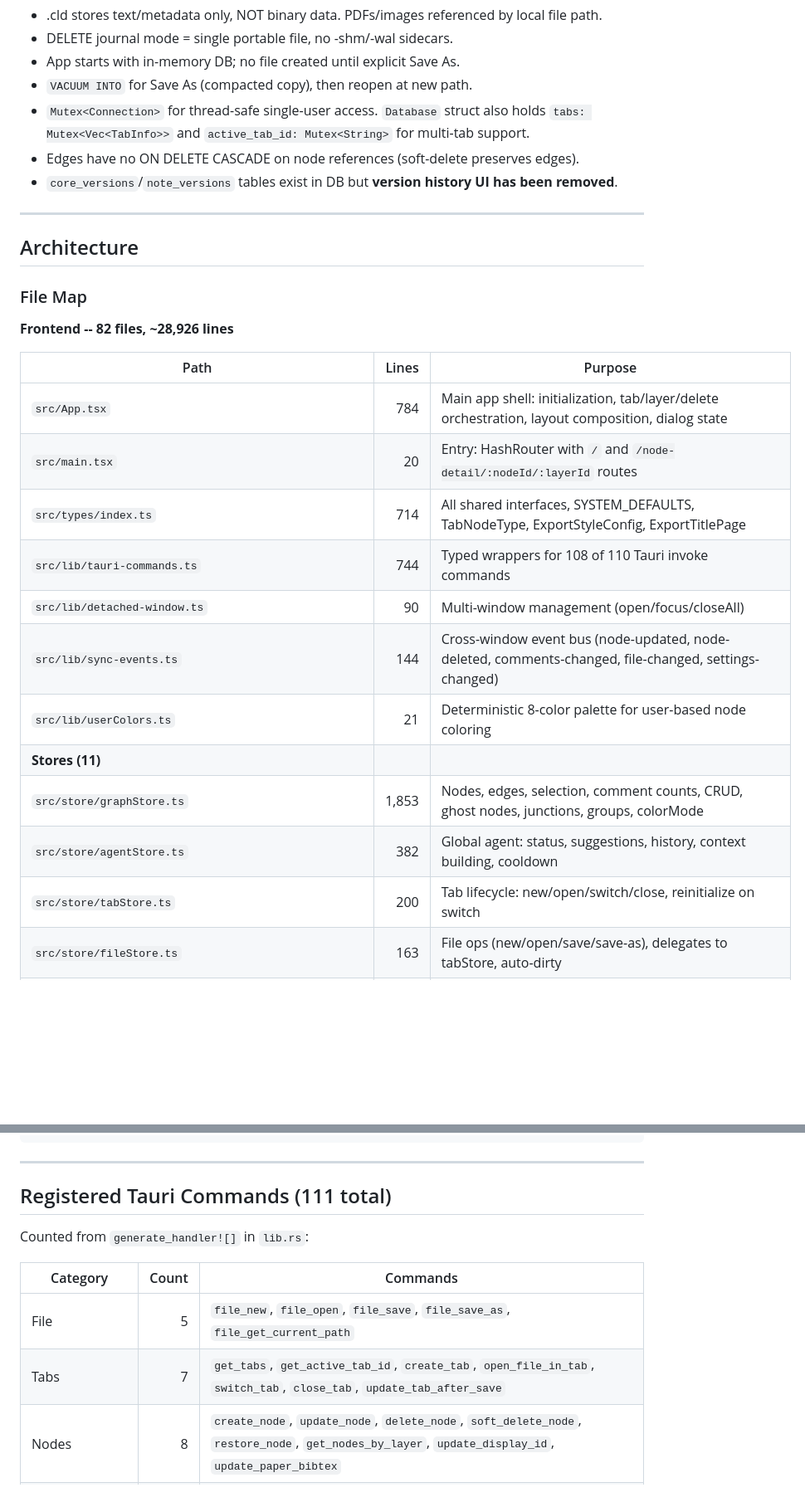
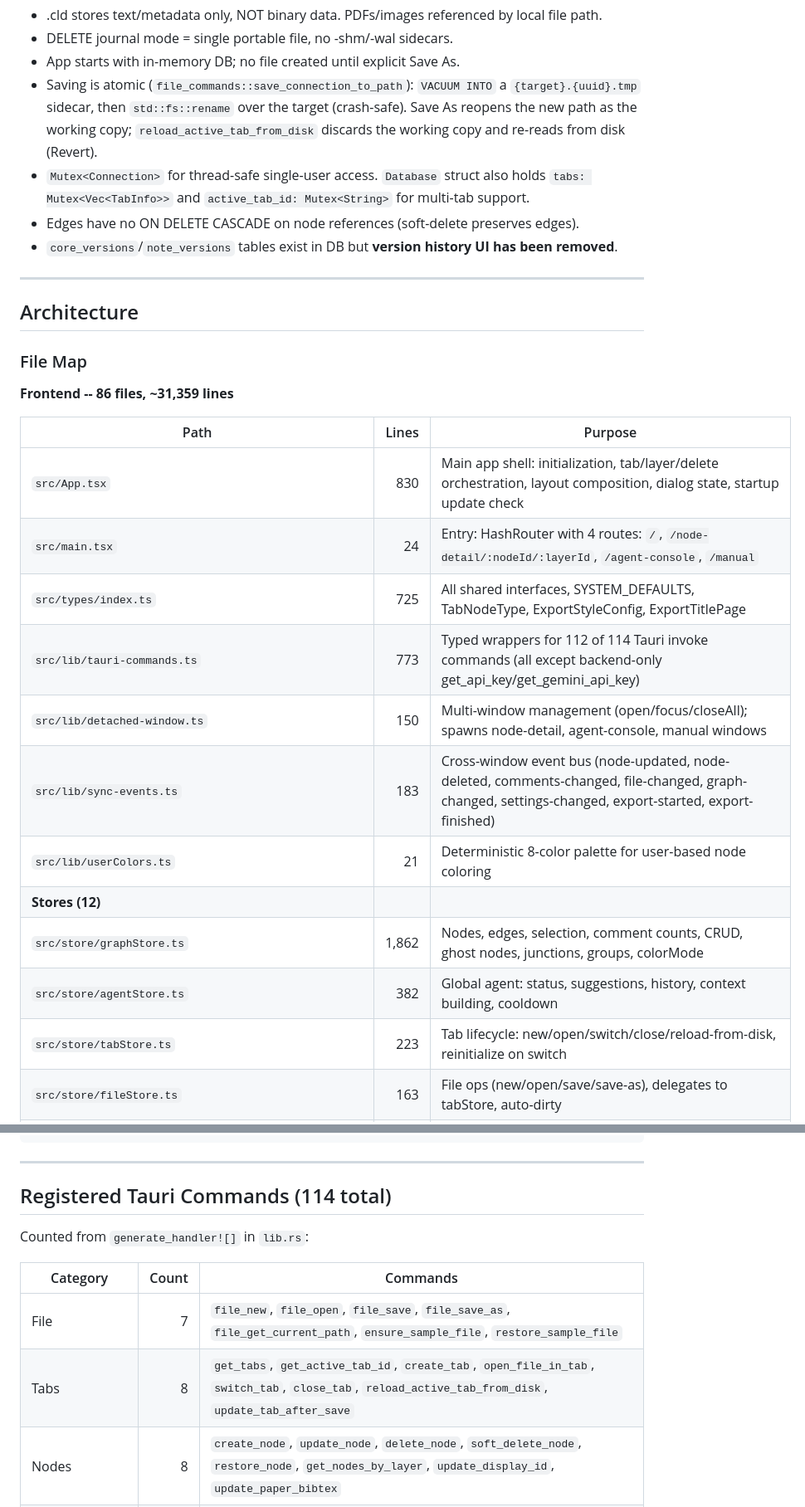
Before and after one commit to tkdsym2/Cladel, a Markdown page: claude.md, 2 parts joined by grey strips. Shown at 83% size. Rendered like a GitHub page; blank space fills up the shorter version.

```diff
--- a/claude.md
+++ b/claude.md
@@ -161,7 +161,7 @@ CREATE TABLE schema_version (version INTEGER NOT NULL);
 - .cld stores text/metadata only, NOT binary data. PDFs/images referenced by local file path.
 - DELETE journal mode = single portable file, no -shm/-wal sidecars.
 - App starts with in-memory DB; no file created until explicit Save As.
-- `VACUUM INTO` for Save As (compacted copy), then reopen at new path.
+- Saving is atomic (`file_commands::save_connection_to_path`): `VACUUM INTO` a `{target}.{uuid}.tmp` sidecar, then `std::fs::rename` over the target (crash-safe). Save As reopens the new path as the working copy; `reload_active_tab_from_disk` discards the working copy and re-reads from disk (Revert).
 - `Mutex<Connection>` for thread-safe single-user access. `Database` struct also holds `tabs: Mutex<Vec<TabInfo>>` and `active_tab_id: Mutex<String>` for multi-tab support.
 - Edges have no ON DELETE CASCADE on node references (soft-delete preserves edges).
 - `core_versions`/`note_versions` tables exist in DB but **version history UI has been removed**.
@@ -172,21 +172,21 @@ CREATE TABLE schema_version (version INTEGER NOT NULL);
 
 ### File Map
 
-**Frontend -- 82 files, ~28,926 lines**
+**Frontend -- 86 files, ~31,359 lines**
 
 | Path | Lines | Purpose |
 |------|------:|---------|
-| `src/App.tsx` | 784 | Main app shell: initialization, tab/layer/delete orchestration, layout composition, dialog state |
-| `src/main.tsx` | 20 | Entry: HashRouter with `/` and `/node-detail/:nodeId/:layerId` routes |
-| `src/types/index.ts` | 714 | All shared interfaces, SYSTEM_DEFAULTS, TabNodeType, ExportStyleConfig, ExportTitlePage |
-| `src/lib/tauri-commands.ts` | 744 | Typed wrappers for 108 of 110 Tauri invoke commands |
-| `src/lib/detached-window.ts` | 90 | Multi-window management (open/focus/closeAll) |
-| `src/lib/sync-events.ts` | 144 | Cross-window event bus (node-updated, node-deleted, comments-changed, file-changed, settings-changed) |
+| `src/App.tsx` | 830 | Main app shell: initialization, tab/layer/delete orchestration, layout composition, dialog state, startup update check |
+| `src/main.tsx` | 24 | Entry: HashRouter with 4 routes: `/`, `/node-detail/:nodeId/:layerId`, `/agent-console`, `/manual` |
+| `src/types/index.ts` | 725 | All shared interfaces, SYSTEM_DEFAULTS, TabNodeType, ExportStyleConfig, ExportTitlePage |
+| `src/lib/tauri-commands.ts` | 773 | Typed wrappers for 112 of 114 Tauri invoke commands (all except backend-only get_api_key/get_gemini_api_key) |
+| `src/lib/detached-window.ts` | 150 | Multi-window management (open/focus/closeAll); spawns node-detail, agent-console, manual windows |
+| `src/lib/sync-events.ts` | 183 | Cross-window event bus (node-updated, node-deleted, comments-changed, file-changed, graph-changed, settings-changed, export-started, export-finished) |
 | `src/lib/userColors.ts` | 21 | Deterministic 8-color palette for user-based node coloring |
-| **Stores (11)** | | |
-| `src/store/graphStore.ts` | 1,853 | Nodes, edges, selection, comment counts, CRUD, ghost nodes, junctions, groups, colorMode |
+| **Stores (12)** | | |
+| `src/store/graphStore.ts` | 1,862 | Nodes, edges, selection, comment counts, CRUD, ghost nodes, junctions, groups, colorMode |
 | `src/store/agentStore.ts` | 382 | Global agent: status, suggestions, history, context building, cooldown |
-| `src/store/tabStore.ts` | 200 | Tab lifecycle: new/open/switch/close, reinitialize on switch |
+| `src/store/tabStore.ts` | 223 | Tab lifecycle: new/open/switch/close/reload-from-disk, reinitialize on switch |
 | `src/store/fileStore.ts` | 163 | File ops (new/open/save/save-as), delegates to tabStore, auto-dirty |
 | `src/store/exportStore.ts` | 62 | PDF export progress, error state, cross-window coordination |
 | `src/store/settingsStore.ts` | 98 | API key status, AgentCapabilities, UIPreferences |
@@ -322,14 +329,14 @@ CREATE TABLE schema_version (version INTEGER NOT NULL);
 
 ---
 
-## Registered Tauri Commands (111 total)
+## Registered Tauri Commands (114 total)
 
 Counted from `generate_handler![]` in `lib.rs`:
 
 | Category | Count | Commands |
 |----------|------:|---------|
-| File | 5 | `file_new`, `file_open`, `file_save`, `file_save_as`, `file_get_current_path` |
-| Tabs | 7 | `get_tabs`, `get_active_tab_id`, `create_tab`, `open_file_in_tab`, `switch_tab`, `close_tab`, `update_tab_after_save` |
+| File | 7 | `file_new`, `file_open`, `file_save`, `file_save_as`, `file_get_current_path`, `ensure_sample_file`, `restore_sample_file` |
+| Tabs | 8 | `get_tabs`, `get_active_tab_id`, `create_tab`, `open_file_in_tab`, `switch_tab`, `close_tab`, `reload_active_tab_from_disk`, `update_tab_after_save` |
 | Nodes | 8 | `create_node`, `update_node`, `delete_node`, `soft_delete_node`, `restore_node`, `get_nodes_by_layer`, `update_display_id`, `update_paper_bibtex` |
 | Edges | 5 | `create_edge`, `update_edge`, `delete_edge`, `restore_edge`, `get_edges_by_layer` |
 | Layers/Projects | 5 | `create_project`, `create_layer`, `delete_layer`, `get_layers`, `get_projects` |
```
Also changed, not shown: other parts of claude.md (+47 -27 lines).
